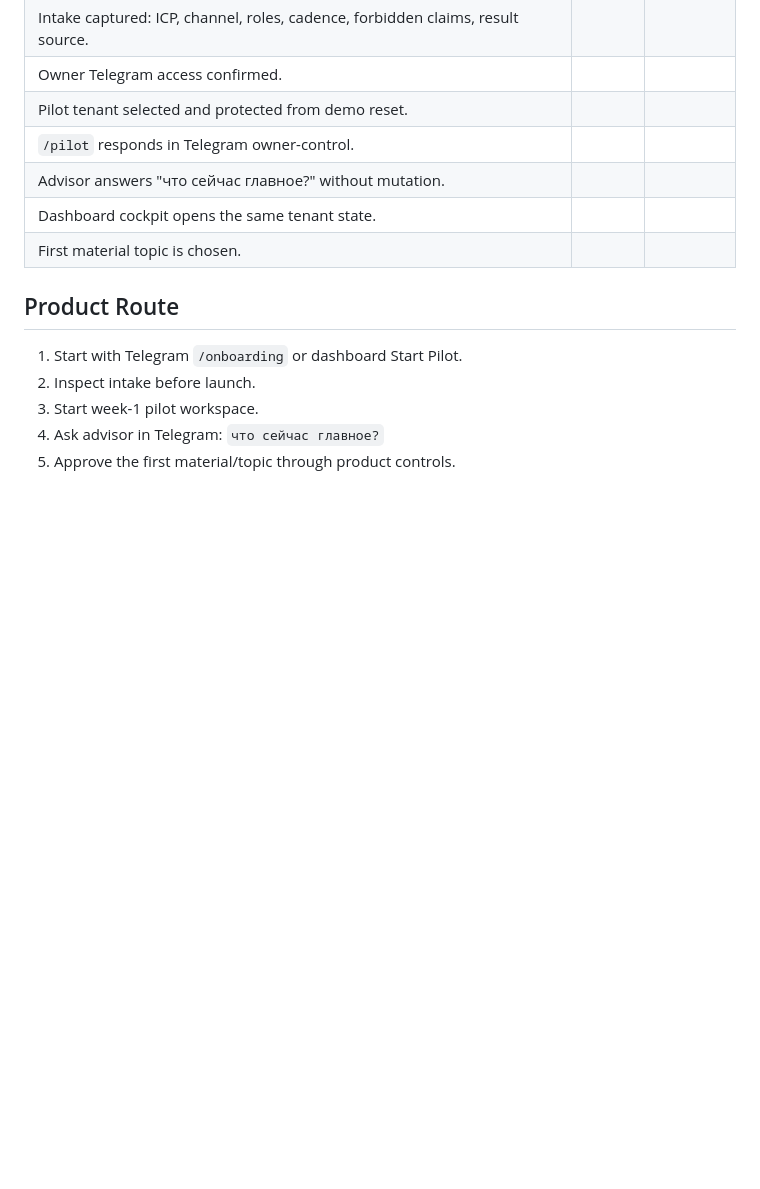
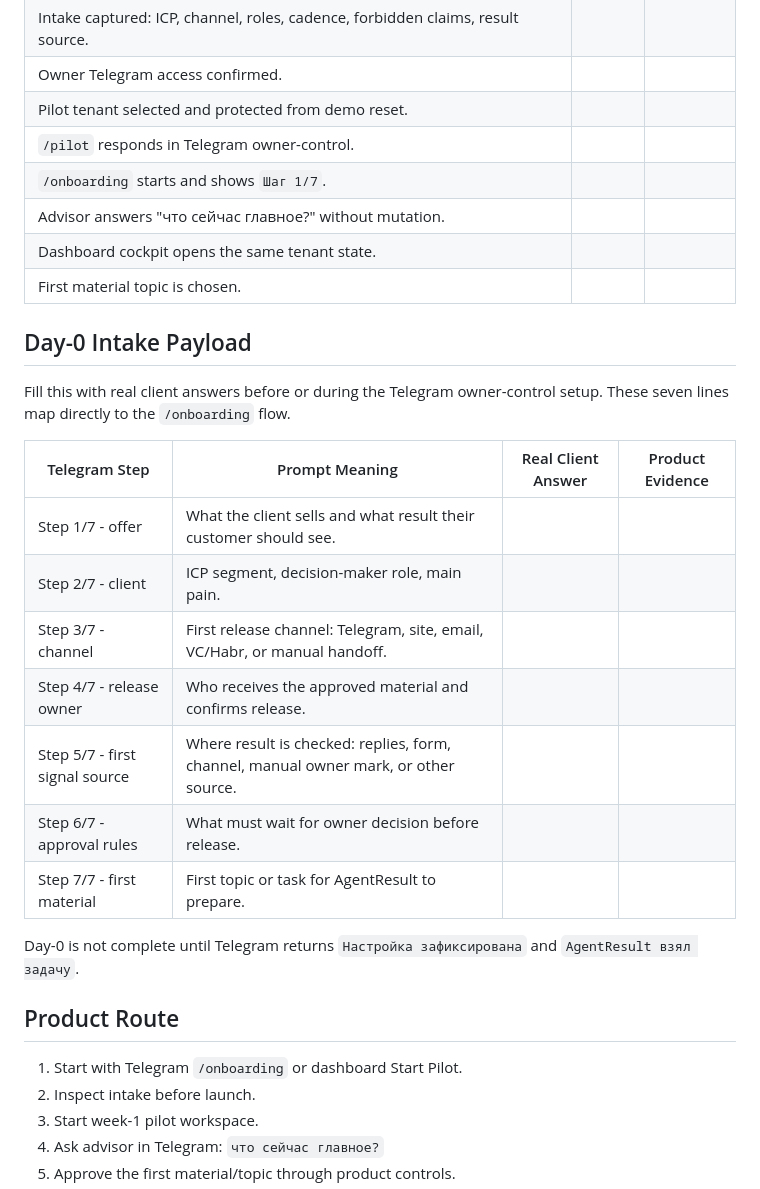
Before and after one commit to adsDDoS/Groth_OS_AgentResult, a Markdown page: docs/paid-pilot-week-1-live-run.md, the part around the change. GitHub-like rendering; blank space fills up the shorter version.

Commit message:
Prepare paid pilot day 0 onboarding

```diff
--- a/docs/paid-pilot-week-1-live-run.md
+++ b/docs/paid-pilot-week-1-live-run.md
@@ -40,9 +40,26 @@ This document does not replace the product state. Product actions happen in Tele
 | Owner Telegram access confirmed. |  |  |
 | Pilot tenant selected and protected from demo reset. |  |  |
 | `/pilot` responds in Telegram owner-control. |  |  |
+| `/onboarding` starts and shows `Шаг 1/7`. |  |  |
 | Advisor answers "что сейчас главное?" without mutation. |  |  |
 | Dashboard cockpit opens the same tenant state. |  |  |
 | First material topic is chosen. |  |  |
+
+## Day-0 Intake Payload
+
+Fill this with real client answers before or during the Telegram owner-control setup. These seven lines map directly to the `/onboarding` flow.
+
+| Telegram Step | Prompt Meaning | Real Client Answer | Product Evidence |
+| --- | --- | --- | --- |
+| Step 1/7 - offer | What the client sells and what result their customer should see. |  |  |
+| Step 2/7 - client | ICP segment, decision-maker role, main pain. |  |  |
+| Step 3/7 - channel | First release channel: Telegram, site, email, VC/Habr, or manual handoff. |  |  |
+| Step 4/7 - release owner | Who receives the approved material and confirms release. |  |  |
+| Step 5/7 - first signal source | Where result is checked: replies, form, channel, manual owner mark, or other source. |  |  |
+| Step 6/7 - approval rules | What must wait for owner decision before release. |  |  |
+| Step 7/7 - first material | First topic or task for AgentResult to prepare. |  |  |
+
+Day-0 is not complete until Telegram returns `Настройка зафиксирована` and `AgentResult взял задачу`.
 
 ## Product Route
 
```
Also changed, not shown: docs/next-chat-handoff.md (+3 -1 lines).
